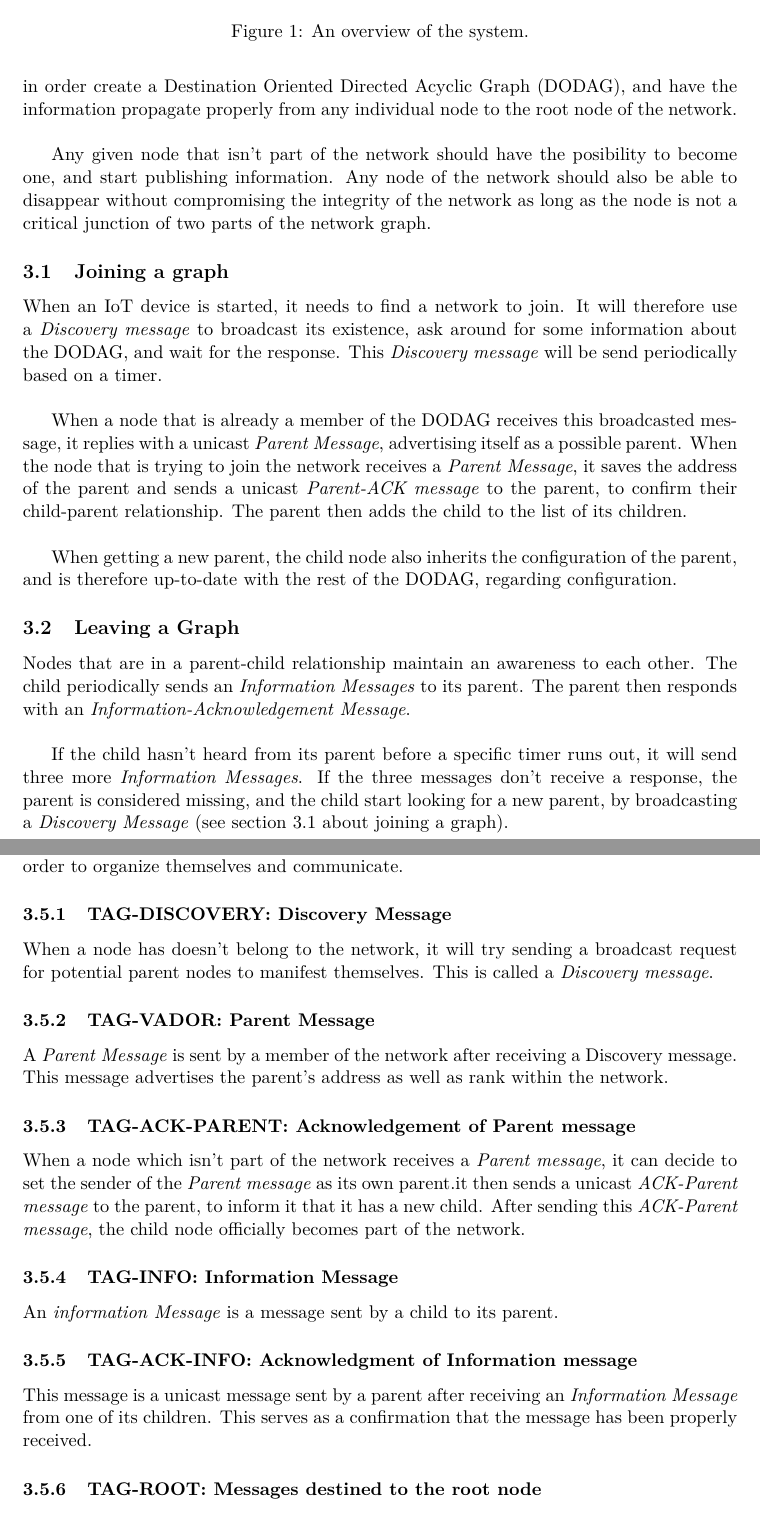
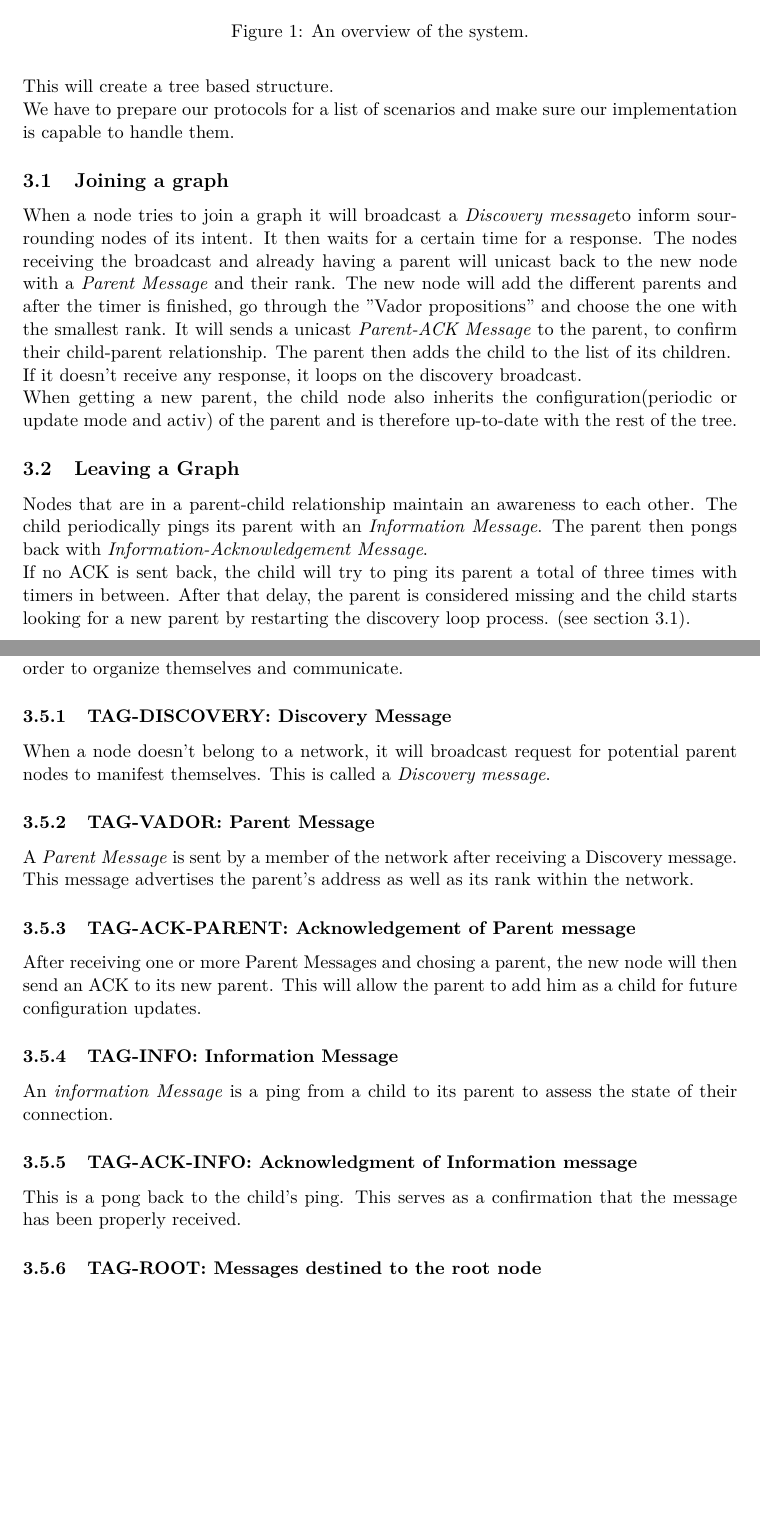
Before and after one commit to lnyaki/sensor-network, a LaTeX document (rapport/rapport-groupe-L.tex): two parts of pages 4 and 5 of 8, joined at a grey line, cut so that both start at the same text, the shorter picture padded with empty space. Compiled offline with pdfLaTeX.

Commit message:
[mod] corrected and changed Routing and network section

```diff
--- a/rapport/rapport-groupe-L.tex
+++ b/rapport/rapport-groupe-L.tex
@@ -56,22 +56,19 @@ The scope of this project covers three separate part (see figure \ref{fig:archit
   \caption{An overview of the system.}
   \label{fig:architecture1}
 \end{figure}
-\section{DODAG and Routing Protocol}
-One of the objectives of this project is the implementation of a routing protocol, similar to RPL (Routing Protocol for Low-Power and Lossy Networks). A routing protocol is needed in order create a Destination Oriented Directed Acyclic Graph (DODAG), and have the information propagate properly from any individual node to the root node of the network.\\
-
-Any given node that isn't part of the network should have the posibility to become one, and start publishing information. Any node of the network should also be able to disappear without compromising the integrity of the network as long as the node is not a critical junction of two parts of the network graph.
+\section{Network Structure and Routing Protocol}
+One of the objectives of this project is the implementation of a routing protocol, similar to RPL but simplified where nodes can only have 1 parent.\\
+This will create a tree based structure.\\
+We have to prepare our protocols for a list of scenarios and make sure our implementation is capable to handle them.
 
 \subsection{Joining a graph}
 \label{sec: joining-graph}
-When an IoT device is started, it needs to find a network to join. It will therefore use a \textit{Discovery message} to broadcast its existence, ask around for some information about the DODAG, and wait for the response. This \textit{Discovery message} will be send periodically based on a timer.\\
-
-When a node that is already a member of the DODAG receives this broadcasted message, it replies with a unicast \textit{Parent Message}, advertising itself as a possible parent. When the node that is trying to join the network receives a \textit{Parent Message}, it saves the address of the parent and sends a unicast \textit{Parent-ACK message} to the parent, to confirm their child-parent relationship. The parent then adds the child to the list of its children.\\
-
-When getting a new parent, the child node also inherits the configuration of the parent, and is therefore up-to-date with the rest of the DODAG, regarding configuration.
+When a node tries to join a graph it will broadcast a \textit{Discovery message}to inform sourrounding nodes of its intent. It then waits for a certain time for a response. The nodes receiving the broadcast and already having a parent will unicast back to the new node with a \textit{Parent Message} and their rank. The new node will add the different parents and after the timer is finished, go through the "Vador propositions" and choose the one with the smallest rank. It will sends a unicast \textit{Parent-ACK Message} to the parent, to confirm their child-parent relationship. The parent then adds the child to the list of its children.\\
+If it doesn't receive any response, it loops on the discovery broadcast.\\
+When getting a new parent, the child node also inherits the configuration(periodic or update mode and activ) of the parent and is therefore up-to-date with the rest of the tree.
 
 \subsection{Leaving a Graph}
-Nodes that are in a parent-child relationship maintain an awareness to each other. The child periodically sends an \textit{Information Messages} to its parent. The parent then responds with an \textit{Information-Acknowledgement Message}.\\
-
-If the child hasn't heard from its parent before a specific timer runs out, it will send three more \textit{Information Messages}. If the three messages don't receive a response, the parent is considered missing, and the child start looking for a new parent, by broadcasting a \textit{Discovery Message} (see section \ref{sec: joining-graph} about joining a graph).
+Nodes that are in a parent-child relationship maintain an awareness to each other. The child periodically pings its parent with an \textit{Information Message}. The parent then pongs back with \textit{Information-Acknowledgement Message}.\\
+If no ACK is sent back, the child will try to ping its parent a total of three times with timers in between. After that delay, the parent is considered missing and the child starts looking for a new parent by restarting the discovery loop process. (see section \ref{sec: joining-graph}).
 
 \subsection{Sending Sensor Data}
@@ -85,19 +82,19 @@ We can send configuration requests through a MQTT publisher, that publishes on a
 The following section describes all the message types that are used by the IoT devices in order to organize themselves and communicate.
 
 \subsubsection{TAG-DISCOVERY: Discovery Message}
-When a node has doesn't belong to the network, it will try sending a broadcast request for potential parent nodes to manifest themselves. This is called a \textit{Discovery message}.
+When a node doesn't belong to a network, it will broadcast request for potential parent nodes to manifest themselves. This is called a \textit{Discovery message}.
 
 \subsubsection{TAG-VADOR: Parent Message}
-A \textit{Parent Message} is sent by a member of the network after receiving a Discovery message. This message advertises the parent's address as well as rank within the network.
+A \textit{Parent Message} is sent by a member of the network after receiving a Discovery message. This message advertises the parent's address as well as its rank within the network.
 
 \subsubsection{TAG-ACK-PARENT: Acknowledgement of Parent message}
-When a node which isn't part of the network receives a \textit{Parent message}, it can decide to set the sender of the \textit{Parent message} as its own parent.it then sends a unicast \textit{ACK-Parent message} to the parent, to inform it that it has a new child. After sending this \textit{ACK-Parent message}, the child node officially becomes part of the network.
+After receiving one or more Parent Messages and chosing a parent, the new node will then send an ACK to its new parent. This will allow the parent to add him as a child for future configuration updates.
 
 \subsubsection{TAG-INFO: Information Message}
-An \textit{information Message} is a message sent by a child to its parent.
+An \textit{information Message} is a ping from a child to its parent to assess the state of their connection.
 
 \subsubsection{TAG-ACK-INFO: Acknowledgment of Information message}
-This message is a unicast message sent by a parent after receiving an \textit{Information Message} from one of its children. This serves as a confirmation that the message has been properly received.
+This is a pong back to the child's ping. This serves as a confirmation that the message has been properly received.
 
 
 \subsubsection{TAG-ROOT: Messages destined to the root node}
```
Also changed, not shown: rapport/rapport-groupe-L.tex (10 more changed lines).
